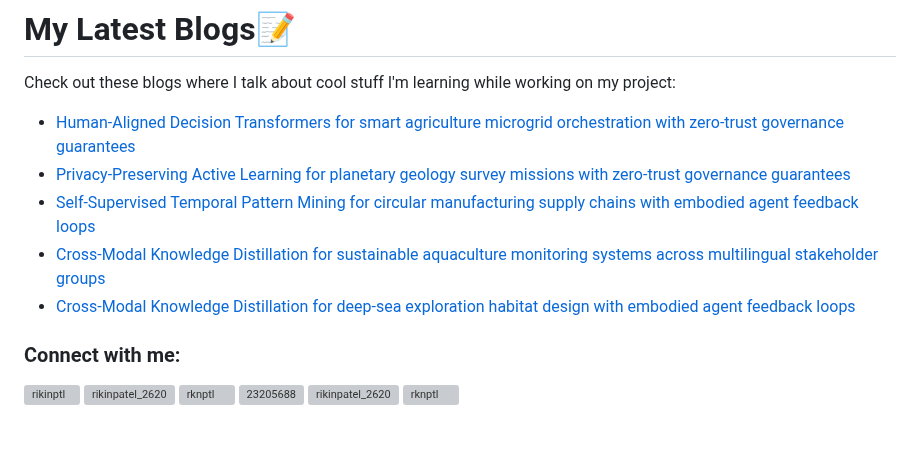
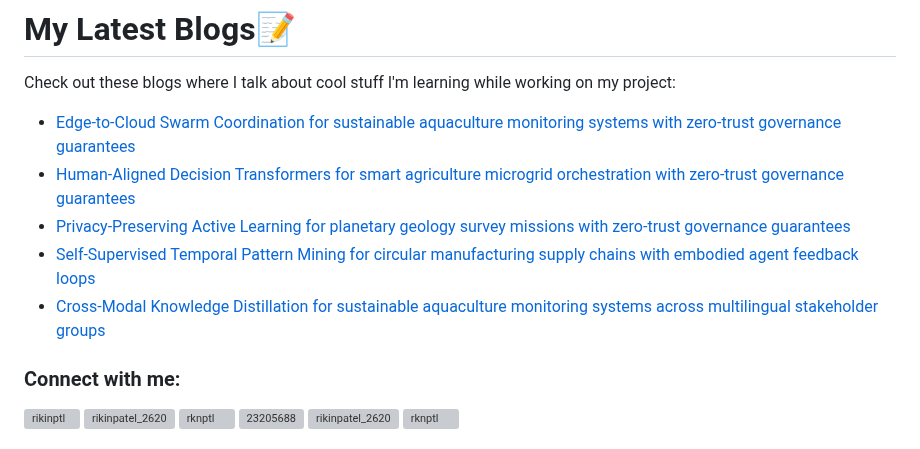
Before and after one commit to rikinptl/rikinptl, a Markdown page: README.md, the part around the change. GitHub-like rendering; grey boxes are pictures that could not be loaded.

Commit message:
Updated with the latest blog posts

```diff
--- a/README.md
+++ b/README.md
@@ -17,11 +17,11 @@
 # My Latest Blogs📝
 Check out these blogs where I talk about cool stuff I'm learning while working on my project:
 <!-- BLOG-POST-LIST:START -->
+- [Edge-to-Cloud Swarm Coordination for sustainable aquaculture monitoring systems with zero-trust governance guarantees](https://dev.to/rikinptl/edge-to-cloud-swarm-coordination-for-sustainable-aquaculture-monitoring-systems-with-zero-trust-35fh)
 - [Human-Aligned Decision Transformers for smart agriculture microgrid orchestration with zero-trust governance guarantees](https://dev.to/rikinptl/human-aligned-decision-transformers-for-smart-agriculture-microgrid-orchestration-with-zero-trust-d3n)
 - [Privacy-Preserving Active Learning for planetary geology survey missions with zero-trust governance guarantees](https://dev.to/rikinptl/privacy-preserving-active-learning-for-planetary-geology-survey-missions-with-zero-trust-governance-1f15)
 - [Self-Supervised Temporal Pattern Mining for circular manufacturing supply chains with embodied agent feedback loops](https://dev.to/rikinptl/self-supervised-temporal-pattern-mining-for-circular-manufacturing-supply-chains-with-embodied-3ai4)
 - [Cross-Modal Knowledge Distillation for sustainable aquaculture monitoring systems across multilingual stakeholder groups](https://dev.to/rikinptl/cross-modal-knowledge-distillation-for-sustainable-aquaculture-monitoring-systems-across-240e)
-- [Cross-Modal Knowledge Distillation for deep-sea exploration habitat design with embodied agent feedback loops](https://dev.to/rikinptl/cross-modal-knowledge-distillation-for-deep-sea-exploration-habitat-design-with-embodied-agent-28a3)
 <!-- BLOG-POST-LIST:END -->
 <h3 align="left">Connect with me:</h3>
 <p align="left">
```
